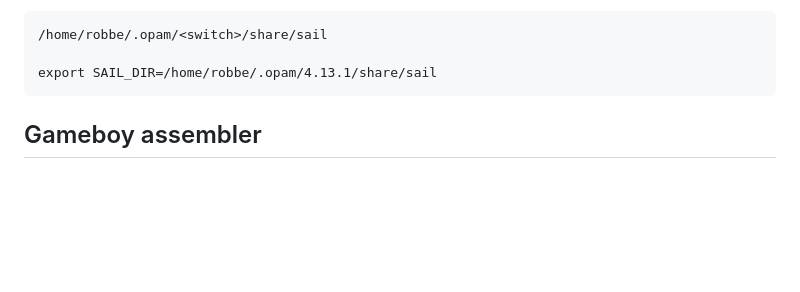
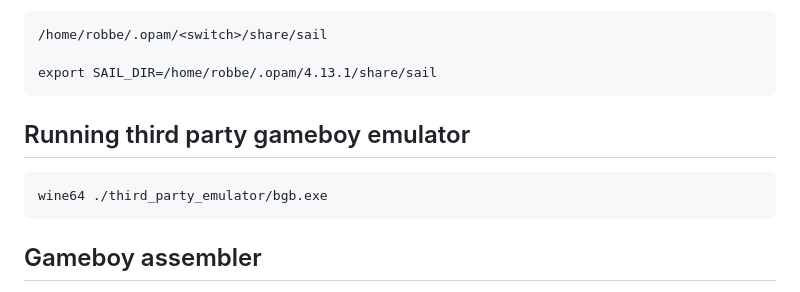
Before and after one commit to RobbeDGreef/retro_console_preservation, a Markdown page: README.md, the part around the change. GitHub-like rendering; blank space fills up the shorter version.

Commit message:
docs: added information on how to use third party emulator

```diff
--- a/README.md
+++ b/README.md
@@ -23,6 +23,11 @@ Sail directory will in most cases be the path
     /home/robbe/.opam/<switch>/share/sail
 
     export SAIL_DIR=/home/robbe/.opam/4.13.1/share/sail
+
+## Running third party gameboy emulator
+
+    wine64 ./third_party_emulator/bgb.exe
+
 ## Gameboy assembler
 
 According to [this](https://www.chibiakumas.com/z80/Gameboy.php) document the [VASM assembler](http://sun.hasenbraten.de/vasm/)
```
